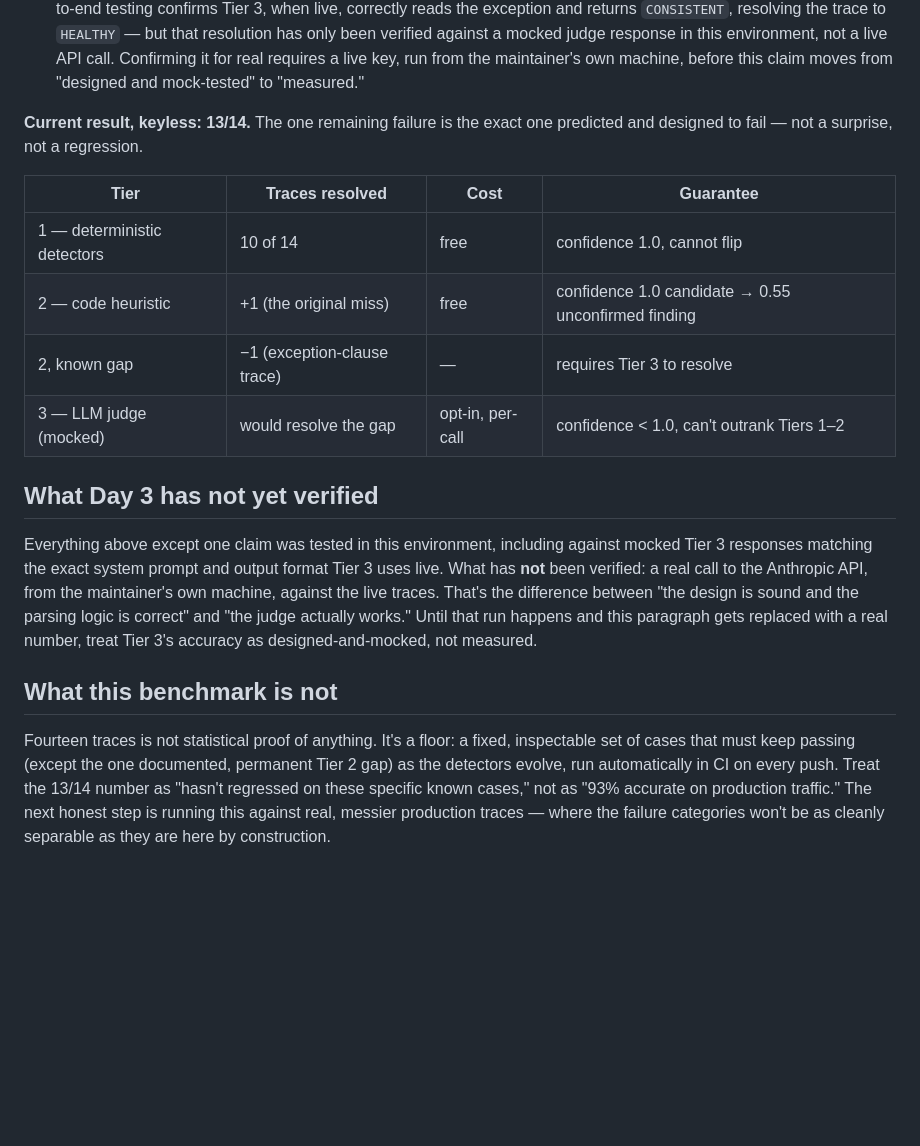
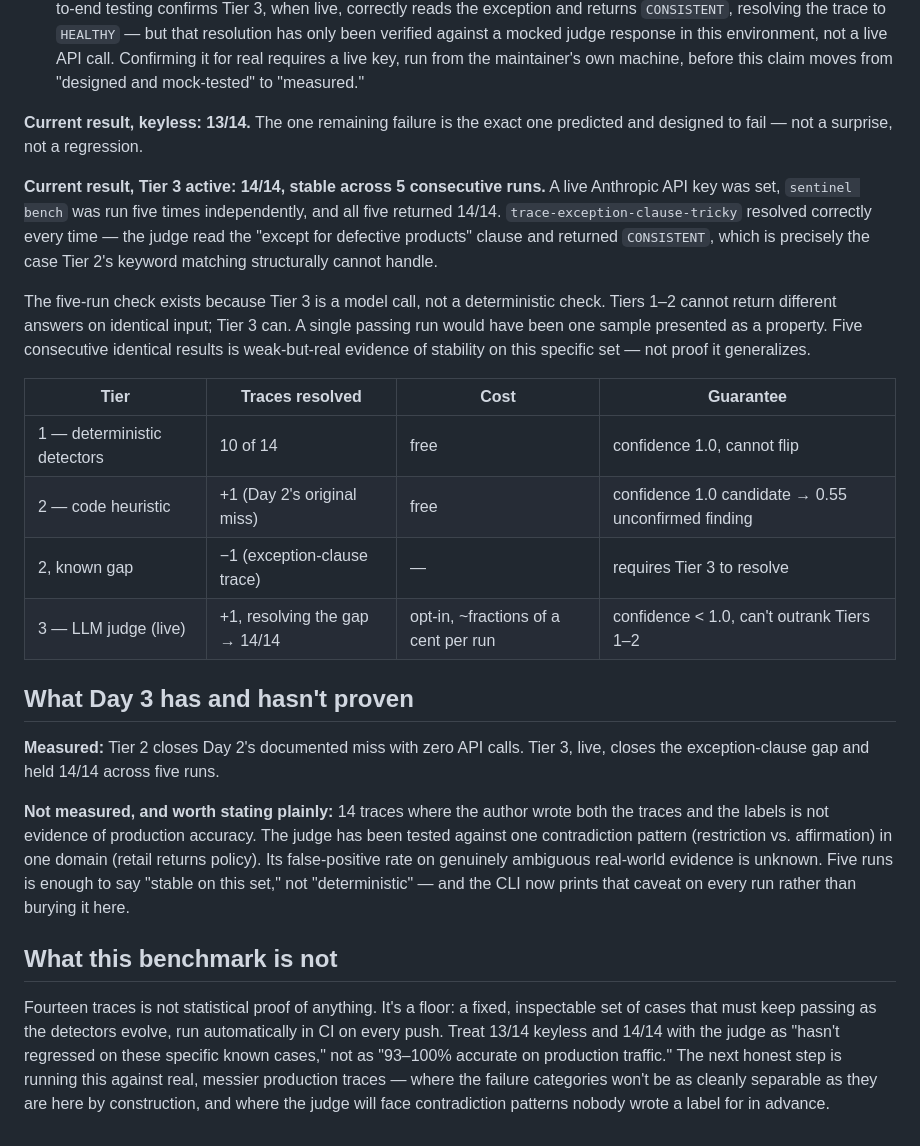
Before and after one commit to vikram-wani/sentinel, a Markdown page: STUDY.md, the part around the change. GitHub-like rendering; blank space fills up the shorter version.

```diff
--- a/STUDY.md
+++ b/STUDY.md
@@ -128,31 +128,46 @@ any of this finished — the same discipline as Day 2:
 **Current result, keyless: 13/14.** The one remaining failure is the exact
 one predicted and designed to fail — not a surprise, not a regression.
 
+**Current result, Tier 3 active: 14/14, stable across 5 consecutive runs.**
+A live Anthropic API key was set, `sentinel bench` was run five times
+independently, and all five returned 14/14. `trace-exception-clause-tricky`
+resolved correctly every time — the judge read the "except for defective
+products" clause and returned `CONSISTENT`, which is precisely the case Tier
+2's keyword matching structurally cannot handle.
+
+The five-run check exists because Tier 3 is a model call, not a deterministic
+check. Tiers 1–2 cannot return different answers on identical input; Tier 3
+can. A single passing run would have been one sample presented as a property.
+Five consecutive identical results is weak-but-real evidence of stability on
+this specific set — not proof it generalizes.
+
 | Tier | Traces resolved | Cost | Guarantee |
 |---|---|---|---|
 | 1 — deterministic detectors | 10 of 14 | free | confidence 1.0, cannot flip |
-| 2 — code heuristic | +1 (the original miss) | free | confidence 1.0 candidate → 0.55 unconfirmed finding |
+| 2 — code heuristic | +1 (Day 2's original miss) | free | confidence 1.0 candidate → 0.55 unconfirmed finding |
 | 2, known gap | −1 (exception-clause trace) | — | requires Tier 3 to resolve |
-| 3 — LLM judge (mocked) | would resolve the gap | opt-in, per-call | confidence < 1.0, can't outrank Tiers 1–2 |
+| 3 — LLM judge (live) | +1, resolving the gap → 14/14 | opt-in, ~fractions of a cent per run | confidence < 1.0, can't outrank Tiers 1–2 |
 
-## What Day 3 has not yet verified
+## What Day 3 has and hasn't proven
 
-Everything above except one claim was tested in this environment, including
-against mocked Tier 3 responses matching the exact system prompt and output
-format Tier 3 uses live. What has **not** been verified: a real call to the
-Anthropic API, from the maintainer's own machine, against the live traces.
-That's the difference between "the design is sound and the parsing logic is
-correct" and "the judge actually works." Until that run happens and this
-paragraph gets replaced with a real number, treat Tier 3's accuracy as
-designed-and-mocked, not measured.
+**Measured:** Tier 2 closes Day 2's documented miss with zero API calls. Tier
+3, live, closes the exception-clause gap and held 14/14 across five runs.
+
+**Not measured, and worth stating plainly:** 14 traces where the author wrote
+both the traces and the labels is not evidence of production accuracy. The
+judge has been tested against one contradiction pattern (restriction vs.
+affirmation) in one domain (retail returns policy). Its false-positive rate on
+genuinely ambiguous real-world evidence is unknown. Five runs is enough to say
+"stable on this set," not "deterministic" — and the CLI now prints that caveat
+on every run rather than burying it here.
 
 ## What this benchmark is not
 
 Fourteen traces is not statistical proof of anything. It's a floor: a fixed,
-inspectable set of cases that must keep passing (except the one documented,
-permanent Tier 2 gap) as the detectors evolve, run automatically in CI on
-every push. Treat the 13/14 number as "hasn't regressed on these specific
-known cases," not as "93% accurate on production traffic." The next honest
-step is running this against real, messier production traces — where the
-failure categories won't be as cleanly separable as they are here by
-construction.
+inspectable set of cases that must keep passing as the detectors evolve, run
+automatically in CI on every push. Treat 13/14 keyless and 14/14 with the
+judge as "hasn't regressed on these specific known cases," not as "93–100%
+accurate on production traffic." The next honest step is running this against
+real, messier production traces — where the failure categories won't be as
+cleanly separable as they are here by construction, and where the judge will
+face contradiction patterns nobody wrote a label for in advance.
```
Also changed, not shown: README.md (+29 -9 lines).
